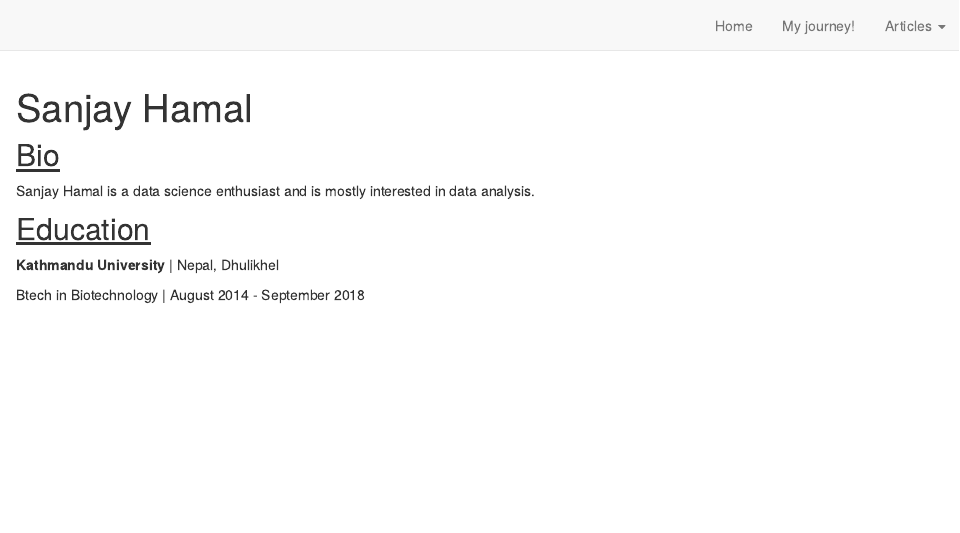
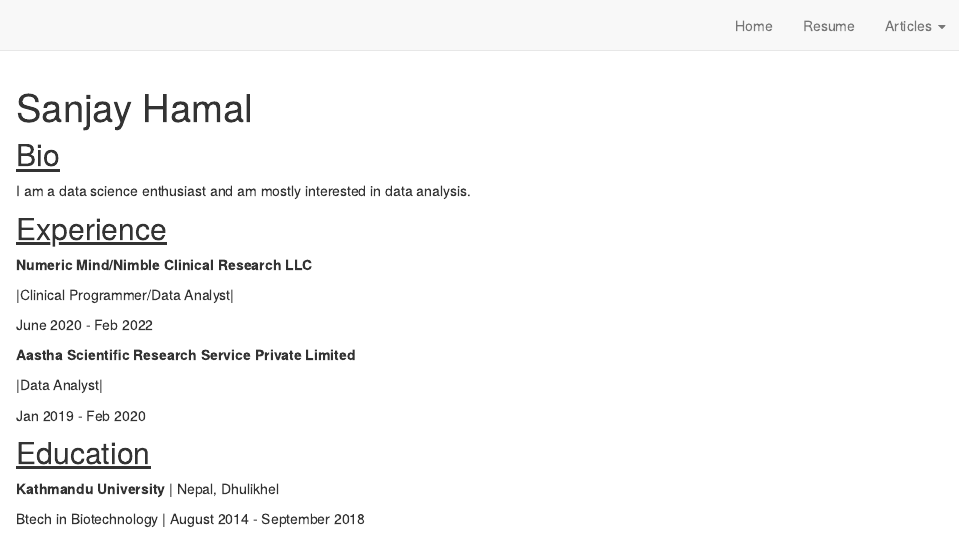
Before and after one commit to sanjayhamal/sanjay_distill_website, an R Markdown document (my_journey.Rmd): the page in a window 1100 px wide, from its top. Rendered offline with R 4.5, knitr and Pandoc, with nearby package versions; drawn as R Markdown's standard HTML page in place of the format the file asks for.

Commit message:
CV renewed

```diff
--- a/_site.yml
+++ b/_site.yml
@@ -10,7 +10,7 @@
   right:
     - text: "Home"
       href: index.html
-    - text:  "My journey!"
+    - text:  "Resume"
       href: my_journey.html
     - text: "Articles"
       href: about.html
--- a/my_journey.Rmd
+++ b/my_journey.Rmd
@@ -15,13 +15,8 @@
 
 ## [Bio]{.ul}
 
-Sanjay Hamal is a data science enthusiast and is mostly interested in data analysis.
+I am a data science enthusiast and am mostly interested in data analysis.
 
-## [Education]{.ul}
-
-**Kathmandu University** \| Nepal, Dhulikhel
-
-Btech in Biotechnology \| August 2014 - September 2018
 
 ## [Experience]{.ul}
 
@@ -36,6 +31,12 @@
 \|Data Analyst\|
 
 Jan 2019 - Feb 2020
+
+## [Education]{.ul}
+
+**Kathmandu University** \| Nepal, Dhulikhel
+
+Btech in Biotechnology \| August 2014 - September 2018
 
 ## [Programming skills]{.ul}
 
```
Also changed, not shown: 4 other files.
